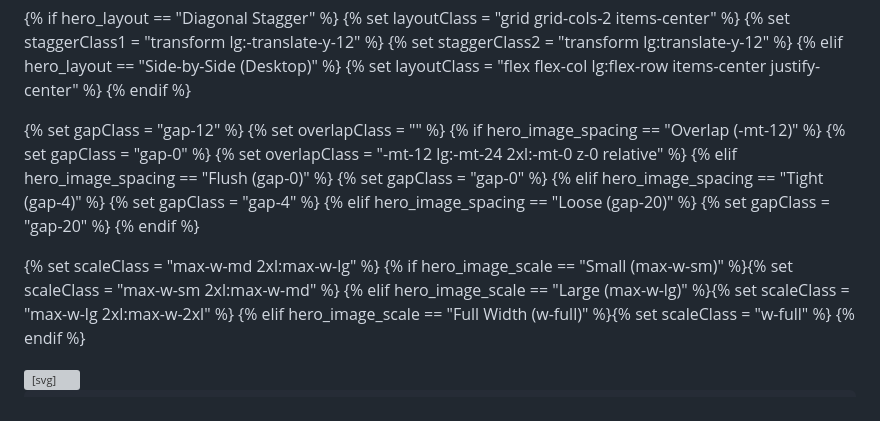
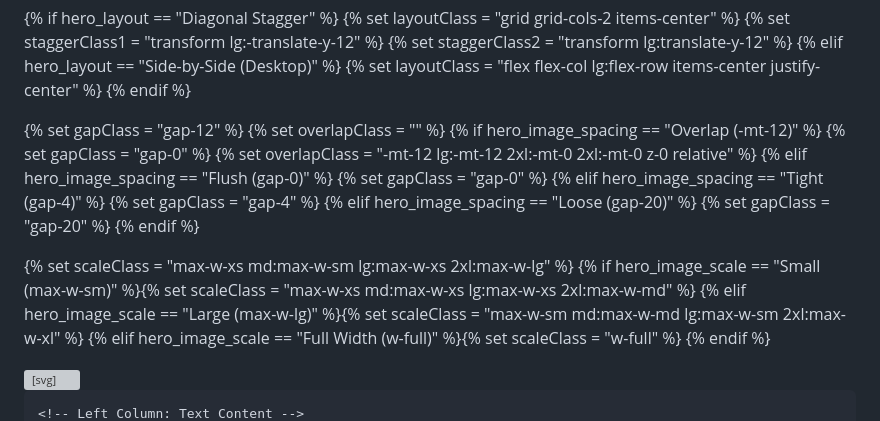
Before and after one commit to dvgeospatial/wisefrog_responsive_website, a Markdown page: src/pages/home.md, the part around one of its changes. Drawn GitHub-style; grey boxes are pictures that could not be loaded.

Commit message:
Optimize mathematical container heights: push footer perfectly to bottom on large monitors, shrink image footprint safely on Chromebooks

```diff
--- a/src/pages/home.md
+++ b/src/pages/home.md
@@ -29,7 +29,7 @@ hero_image_spacing: Overlap (-mt-12)
 {% set overlapClass = "" %}
 {% if hero_image_spacing == "Overlap (-mt-12)" %}
   {% set gapClass = "gap-0" %}
-  {% set overlapClass = "-mt-12 lg:-mt-24 2xl:-mt-0 z-0 relative" %}
+  {% set overlapClass = "-mt-12 lg:-mt-12 2xl:-mt-0 2xl:-mt-0 z-0 relative" %}
 {% elif hero_image_spacing == "Flush (gap-0)" %}
   {% set gapClass = "gap-0" %}
 {% elif hero_image_spacing == "Tight (gap-4)" %}
@@ -38,9 +38,9 @@ hero_image_spacing: Overlap (-mt-12)
   {% set gapClass = "gap-20" %}
 {% endif %}
 
-{% set scaleClass = "max-w-md 2xl:max-w-lg" %}
-{% if hero_image_scale == "Small (max-w-sm)" %}{% set scaleClass = "max-w-sm 2xl:max-w-md" %}
-{% elif hero_image_scale == "Large (max-w-lg)" %}{% set scaleClass = "max-w-lg 2xl:max-w-2xl" %}
+{% set scaleClass = "max-w-xs md:max-w-sm lg:max-w-xs 2xl:max-w-lg" %}
+{% if hero_image_scale == "Small (max-w-sm)" %}{% set scaleClass = "max-w-xs md:max-w-xs lg:max-w-xs 2xl:max-w-md" %}
+{% elif hero_image_scale == "Large (max-w-lg)" %}{% set scaleClass = "max-w-sm md:max-w-md lg:max-w-sm 2xl:max-w-xl" %}
 {% elif hero_image_scale == "Full Width (w-full)" %}{% set scaleClass = "w-full" %}
 {% endif %}
 
```
Also changed, not shown: other parts of src/pages/home.md (+3 -3 lines).
